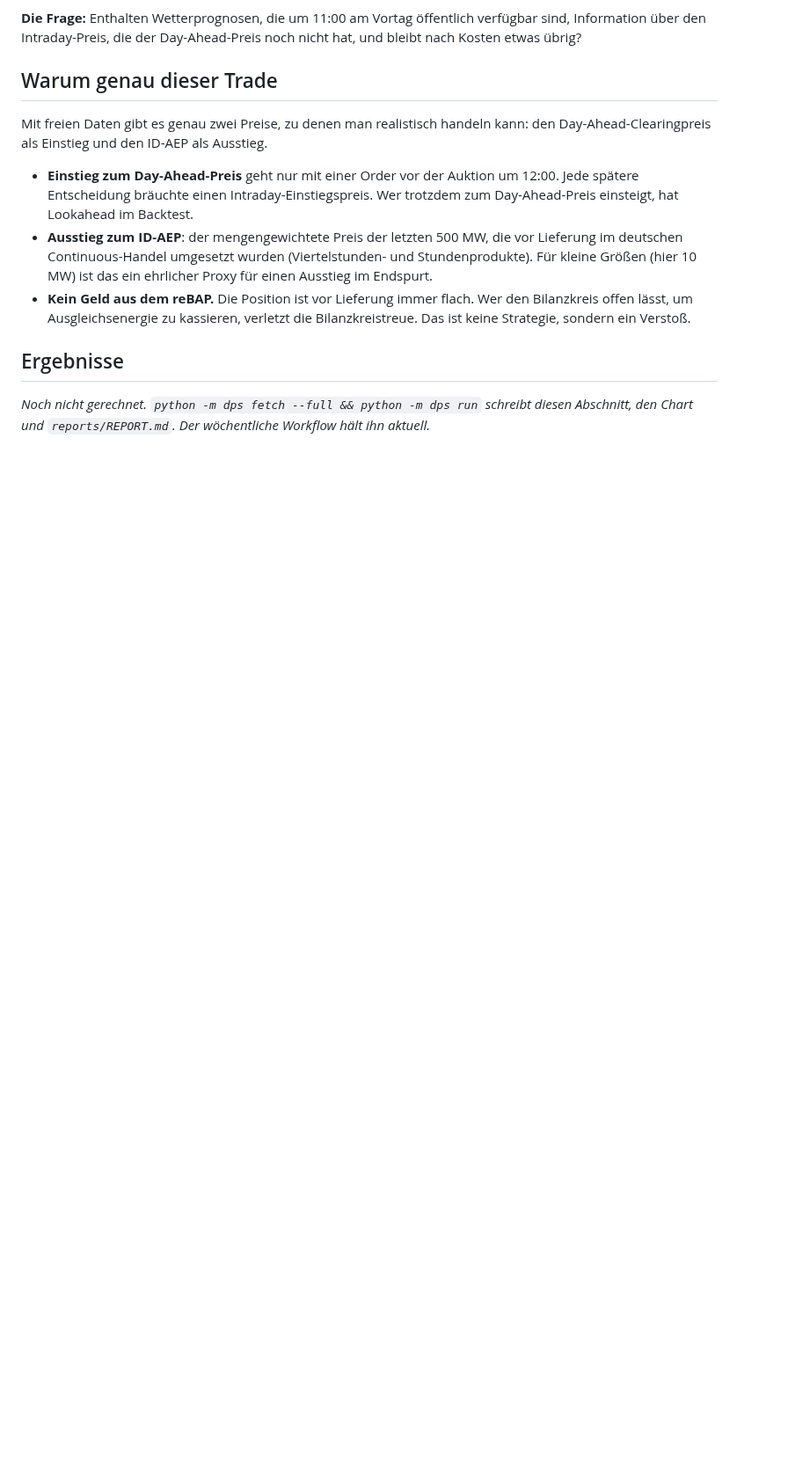
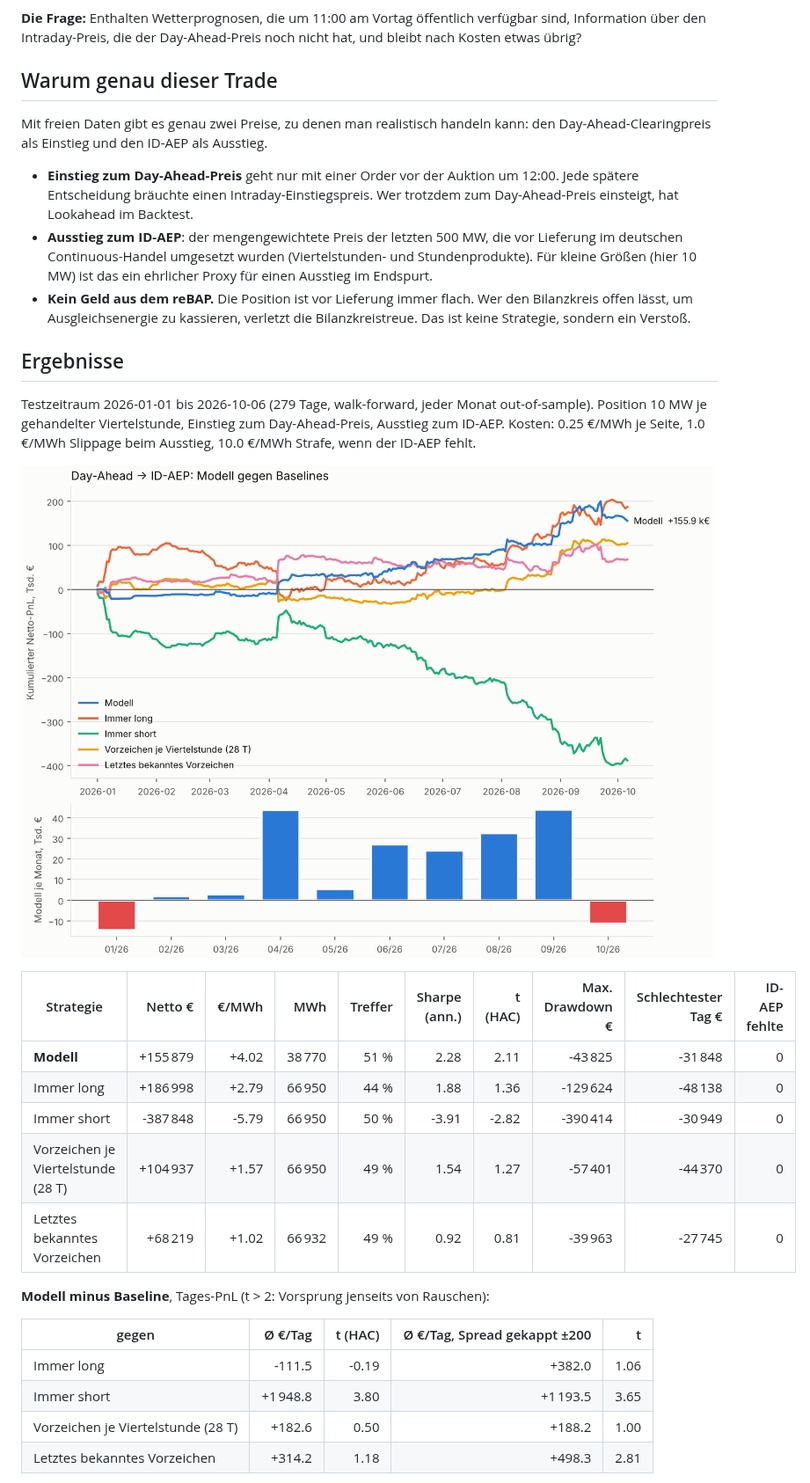
Before and after one commit to ak16o7/de-power-spread, a Markdown page: README.md, the part around one of its changes. Shown at 88% size. Rendered like a GitHub page; pictures changed too: reports/pnl.png (added); blank space fills up the shorter version.

```diff
--- a/README.md
+++ b/README.md
@@ -26,5 +26,24 @@ Day-Ahead-Clearingpreis als Einstieg und den ID-AEP als Ausstieg.
 ## Ergebnisse
 
 <!-- RESULTS:START -->
-_Noch nicht gerechnet. `python -m dps fetch --full && python -m dps run` schreibt diesen
-Abschnitt, den Chart und `reports/REPORT.md`. Der wöchentliche Workflow hält ihn aktuell._
+Testzeitraum 2026-01-01 bis 2026-10-06 (279 Tage, walk-forward, jeder Monat out-of-sample). Position 10 MW je gehandelter Viertelstunde, Einstieg zum Day-Ahead-Preis, Ausstieg zum ID-AEP. Kosten: 0.25 €/MWh je Seite, 1.0 €/MWh Slippage beim Ausstieg, 10.0 €/MWh Strafe, wenn der ID-AEP fehlt.
+
+![PnL](reports/pnl.png)
+
+| Strategie | Netto € | €/MWh | MWh | Treffer | Sharpe (ann.) | t (HAC) | Max. Drawdown € | Schlechtester Tag € | ID-AEP fehlte |
+|---|---:|---:|---:|---:|---:|---:|---:|---:|---:|
+| **Modell** | +155 879 | +4.02 | 38 770 | 51 % | 2.28 | 2.11 | -43 825 | -31 848 | 0 |
+| Immer long | +186 998 | +2.79 | 66 950 | 44 % | 1.88 | 1.36 | -129 624 | -48 138 | 0 |
+| Immer short | -387 848 | -5.79 | 66 950 | 50 % | -3.91 | -2.82 | -390 414 | -30 949 | 0 |
+| Vorzeichen je Viertelstunde (28 T) | +104 937 | +1.57 | 66 950 | 49 % | 1.54 | 1.27 | -57 401 | -44 370 | 0 |
+| Letztes bekanntes Vorzeichen | +68 219 | +1.02 | 66 932 | 49 % | 0.92 | 0.81 | -39 963 | -27 745 | 0 |
+
+**Modell minus Baseline**, Tages-PnL (t > 2: Vorsprung jenseits von Rauschen):
+
+| gegen | Ø €/Tag | t (HAC) | Ø €/Tag, Spread gekappt ±200 | t |
+|---|---:|---:|---:|---:|
+| Immer long | -111.5 | -0.19 | +382.0 | 1.06 |
+| Immer short | +1 948.8 | 3.80 | +1 193.5 | 3.65 |
+| Vorzeichen je Viertelstunde (28 T) | +182.6 | 0.50 | +188.2 | 1.00 |
+| Letztes bekanntes Vorzeichen | +314.2 | 1.18 | +498.3 | 2.81 |
+
```
Also changed, not shown: other parts of README.md (+57 -8 lines), reports/REPORT.md (added, +69 -0 lines), 11 other files.
